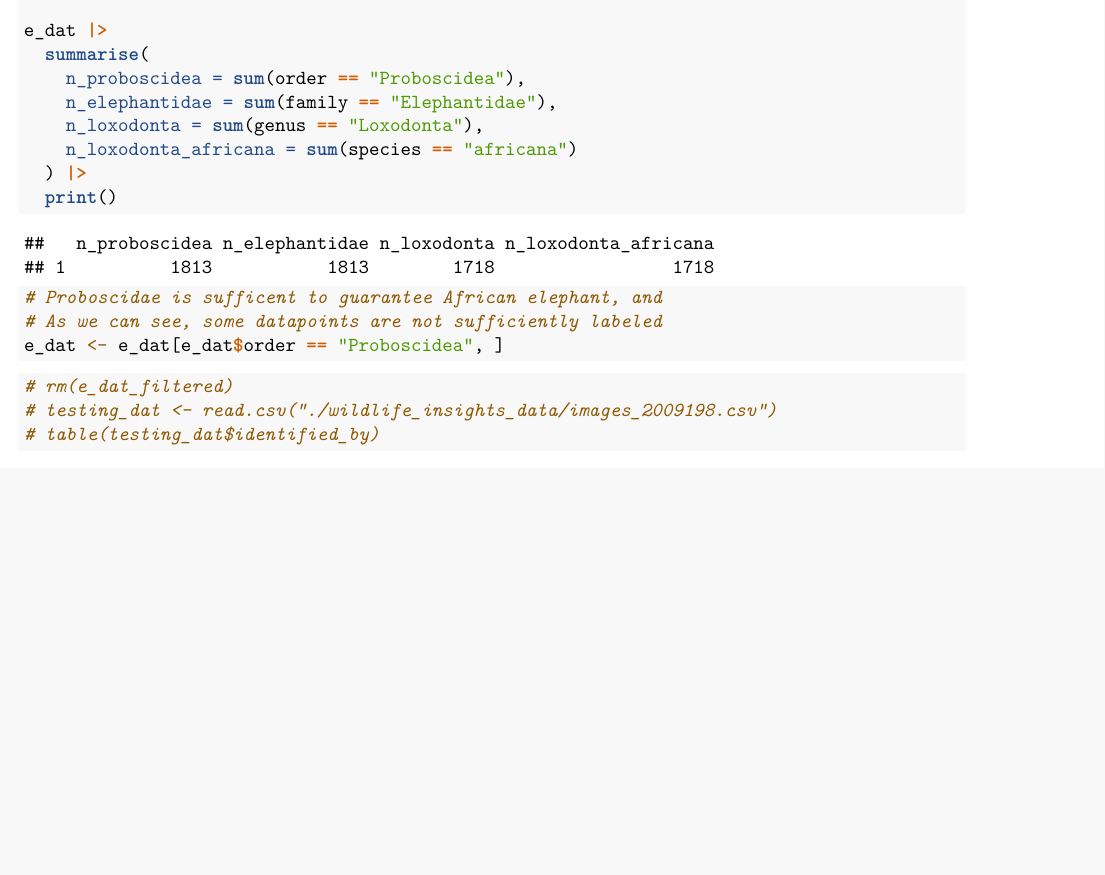
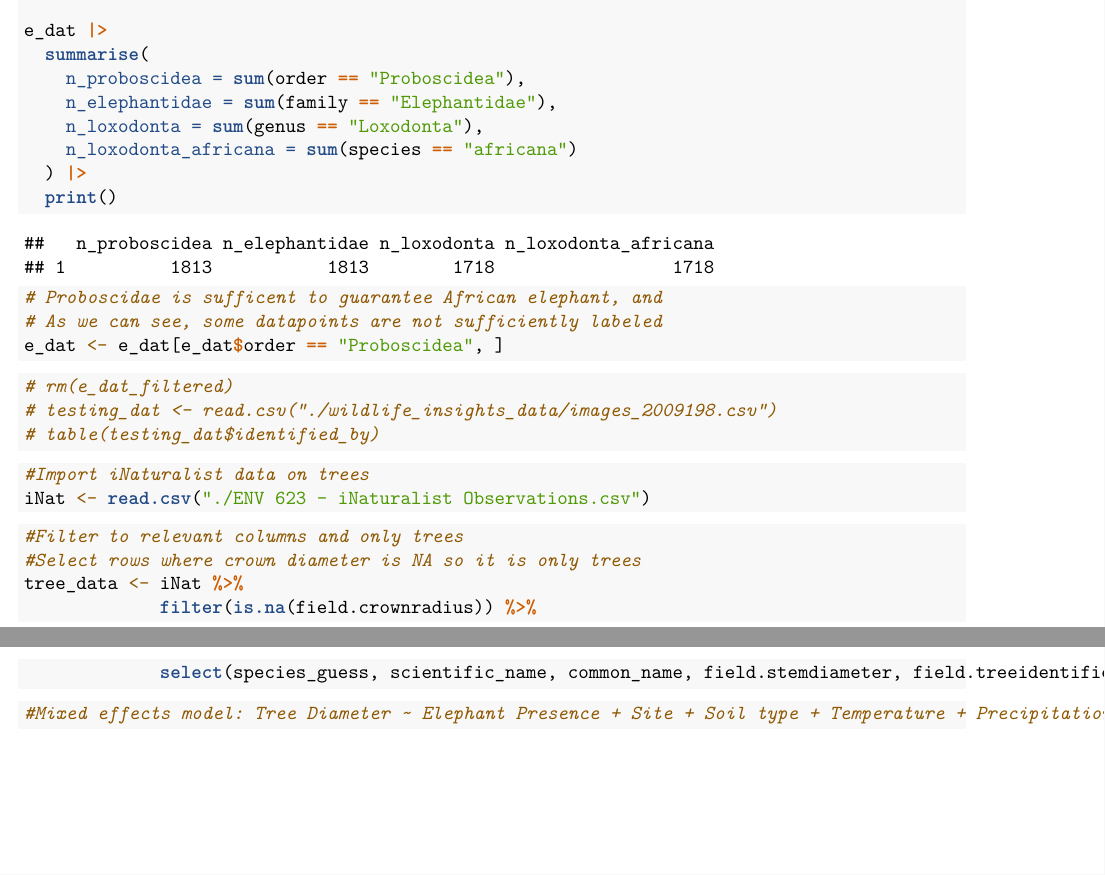
Before and after one commit to sameerswarup/ENV623_final_project, an R Markdown document (ENV623_Final_Project.Rmd): part of the page before the commit and two parts of pages 1 and 2 of 2 after it, the two joined at a grey line, cut so that both start at the same text, the shorter picture padded with empty space. Rendered offline with R 4.5, knitr and Pandoc, then LaTeX, with nearby package versions.

Commit message:
Added new iNat data and cleaned tree data

````diff
--- a/ENV623_Final_Project.Rmd
+++ b/ENV623_Final_Project.Rmd
@@ -44,3 +44,20 @@ e_dat <- e_dat[e_dat$order == "Proboscidea", ]
 # table(testing_dat$identified_by)
 
 ```
+
+```{r}
+#Import iNaturalist data on trees
+iNat <- read.csv("./ENV 623 - iNaturalist Observations.csv")
+```
+
+```{r}
+#Filter to relevant columns and only trees
+#Select rows where crown diameter is NA so it is only trees
+tree_data <- iNat %>%
+             filter(is.na(field.crownradius)) %>%
+             select(species_guess, scientific_name, common_name, field.stemdiameter, field.treeidentifier)
+```
+
+```{r}
+#Mixed effects model: Tree Diameter ~ Elephant Presence + Site + Soil type + Temperature + Precipitation
+```
````
Also changed, not shown: ENV623_Final_Project.Rmd (2 more changed lines).
